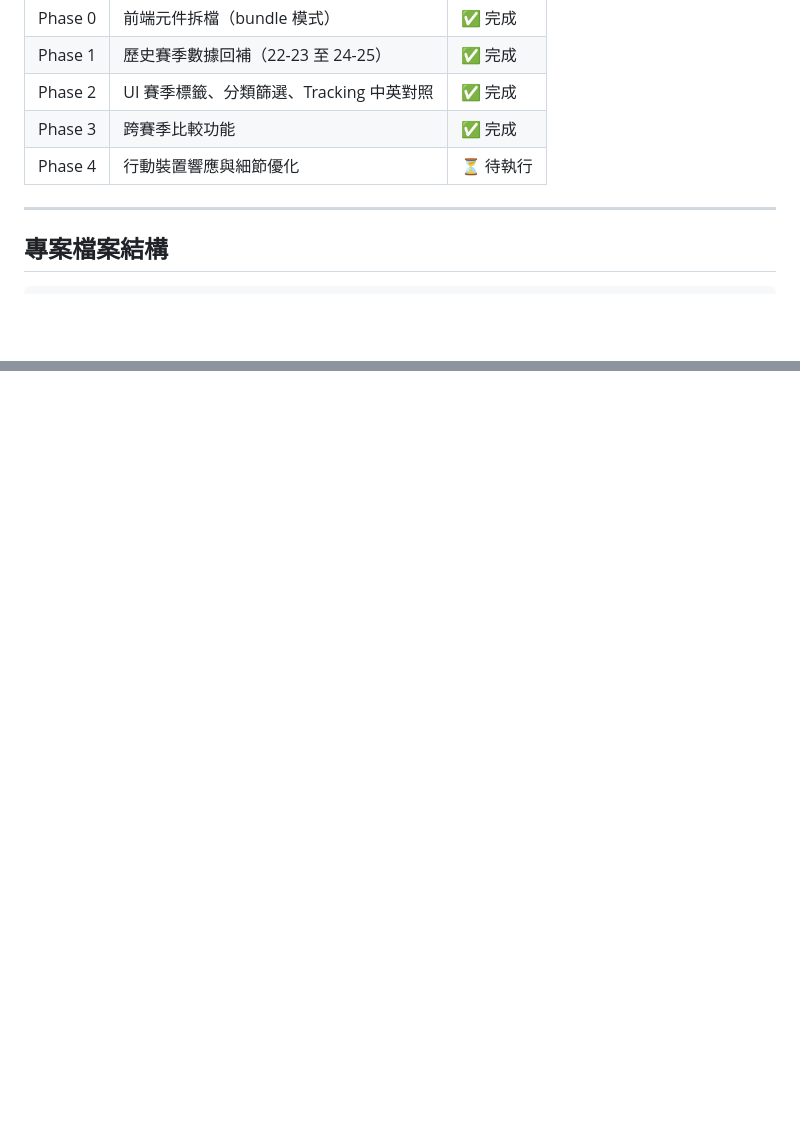
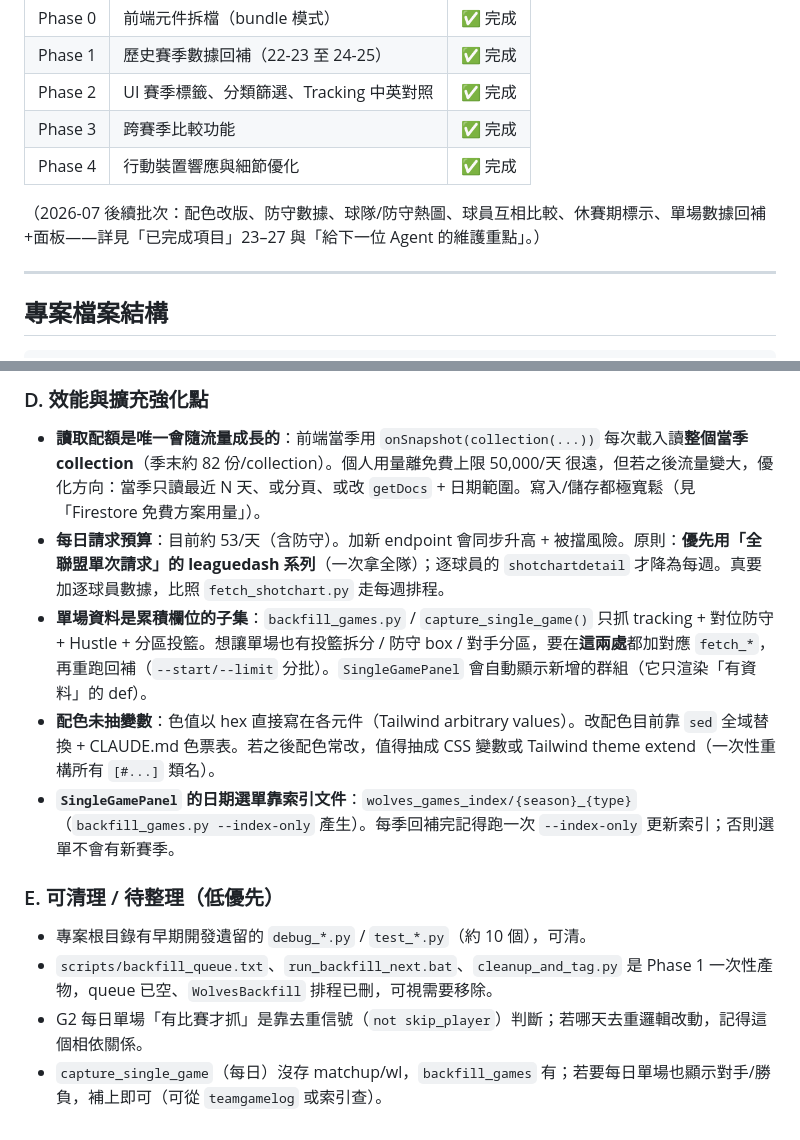
Before and after one commit to cosmos0409-yen/wolvestracker, a Markdown page: doc/handover.md, 2 parts joined by grey strips. Drawn GitHub-style; blank space fills up the shorter version.

```diff
--- a/doc/handover.md
+++ b/doc/handover.md
@@ -46,7 +46,9 @@
 | Phase 1 | 歷史賽季數據回補（22-23 至 24-25） | ✅ 完成 |
 | Phase 2 | UI 賽季標籤、分類篩選、Tracking 中英對照 | ✅ 完成 |
 | Phase 3 | 跨賽季比較功能 | ✅ 完成 |
-| Phase 4 | 行動裝置響應與細節優化 | ⏳ 待執行 |
+| Phase 4 | 行動裝置響應與細節優化 | ✅ 完成 |
+
+（2026-07 後續批次：配色改版、防守數據、球隊/防守熱圖、球員互相比較、休賽期標示、單場數據回補+面板——詳見「已完成項目」23–27 與「給下一位 Agent 的維護重點」。）
 
 ---
 
@@ -303,0 +337,14 @@ DevTools → Application → Local Storage → 刪 `wt_history_*` 開頭的 key
+### D. 效能與擴充強化點
+
+- **讀取配額是唯一會隨流量成長的**：前端當季用 `onSnapshot(collection(...))` 每次載入讀**整個當季 collection**（季末約 82 份/collection）。個人用量離免費上限 50,000/天 很遠，但若之後流量變大，優化方向：當季只讀最近 N 天、或分頁、或改 `getDocs` + 日期範圍。寫入/儲存都極寬鬆（見「Firestore 免費方案用量」）。
+- **每日請求預算**：目前約 53/天（含防守）。加新 endpoint 會同步升高 + 被擋風險。原則：**優先用「全聯盟單次請求」的 leaguedash 系列**（一次拿全隊）；逐球員的 `shotchartdetail` 才降為每週。真要加逐球員數據，比照 `fetch_shotchart.py` 走每週排程。
+- **單場資料是累積欄位的子集**：`backfill_games.py` / `capture_single_game()` 只抓 tracking + 對位防守 + Hustle + 分區投籃。想讓單場也有投籃拆分 / 防守 box / 對手分區，要在**這兩處**都加對應 `fetch_*`，再重跑回補（`--start/--limit` 分批）。`SingleGamePanel` 會自動顯示新增的群組（它只渲染「有資料」的 def）。
+- **配色未抽變數**：色值以 hex 直接寫在各元件（Tailwind arbitrary values）。改配色目前靠 `sed` 全域替換 + CLAUDE.md 色票表。若之後配色常改，值得抽成 CSS 變數或 Tailwind theme extend（一次性重構所有 `[#...]` 類名）。
+- **`SingleGamePanel` 的日期選單靠索引文件**：`wolves_games_index/{season}_{type}`（`backfill_games.py --index-only` 產生）。每季回補完記得跑一次 `--index-only` 更新索引；否則選單不會有新賽季。
+
+### E. 可清理 / 待整理（低優先）
+
+- 專案根目錄有早期開發遺留的 `debug_*.py` / `test_*.py`（約 10 個），可清。
+- `scripts/backfill_queue.txt`、`run_backfill_next.bat`、`cleanup_and_tag.py` 是 Phase 1 一次性產物，queue 已空、`WolvesBackfill` 排程已刪，可視需要移除。
+- G2 每日單場「有比賽才抓」是靠去重信號（`not skip_player`）判斷；若哪天去重邏輯改動，記得這個相依關係。
+- `capture_single_game`（每日）沒存 matchup/wl，`backfill_games` 有；若要每日單場也顯示對手/勝負，補上即可（可從 `teamgamelog` 或索引查）。
```
Also changed, not shown: other parts of doc/handover.md (+32 -1 lines).
